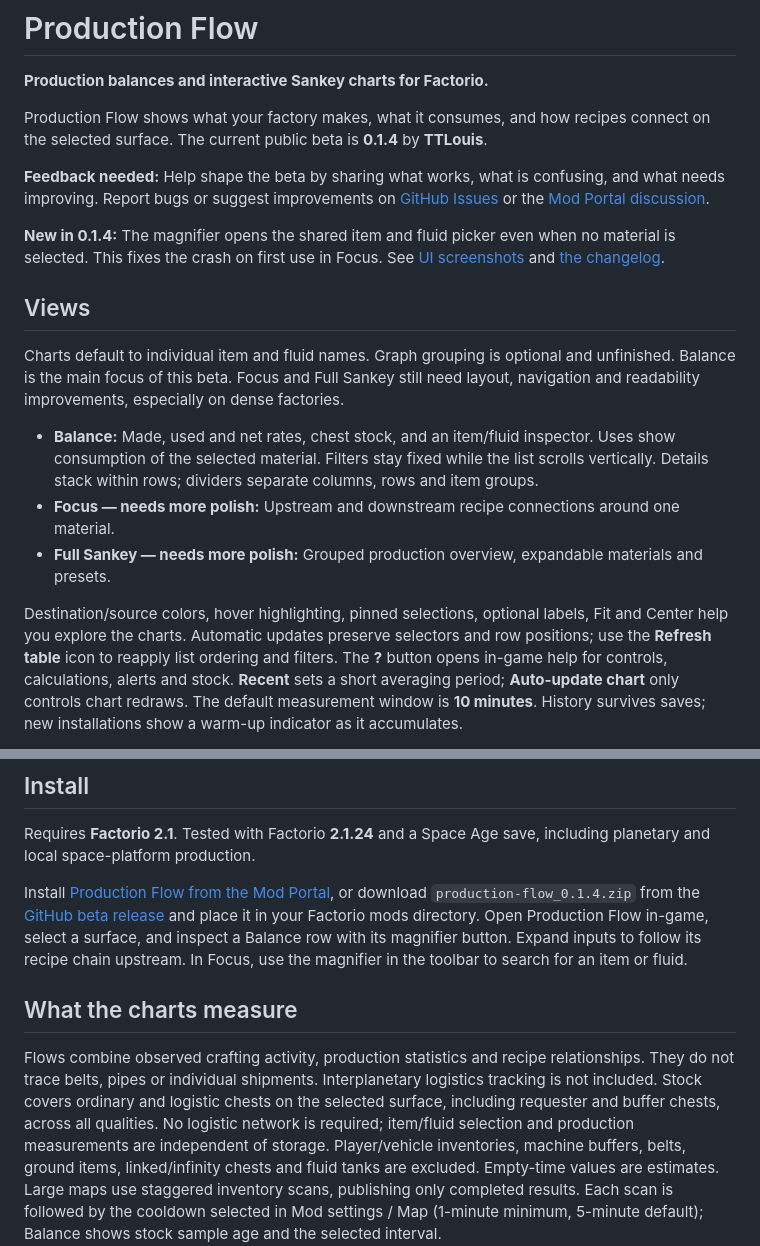
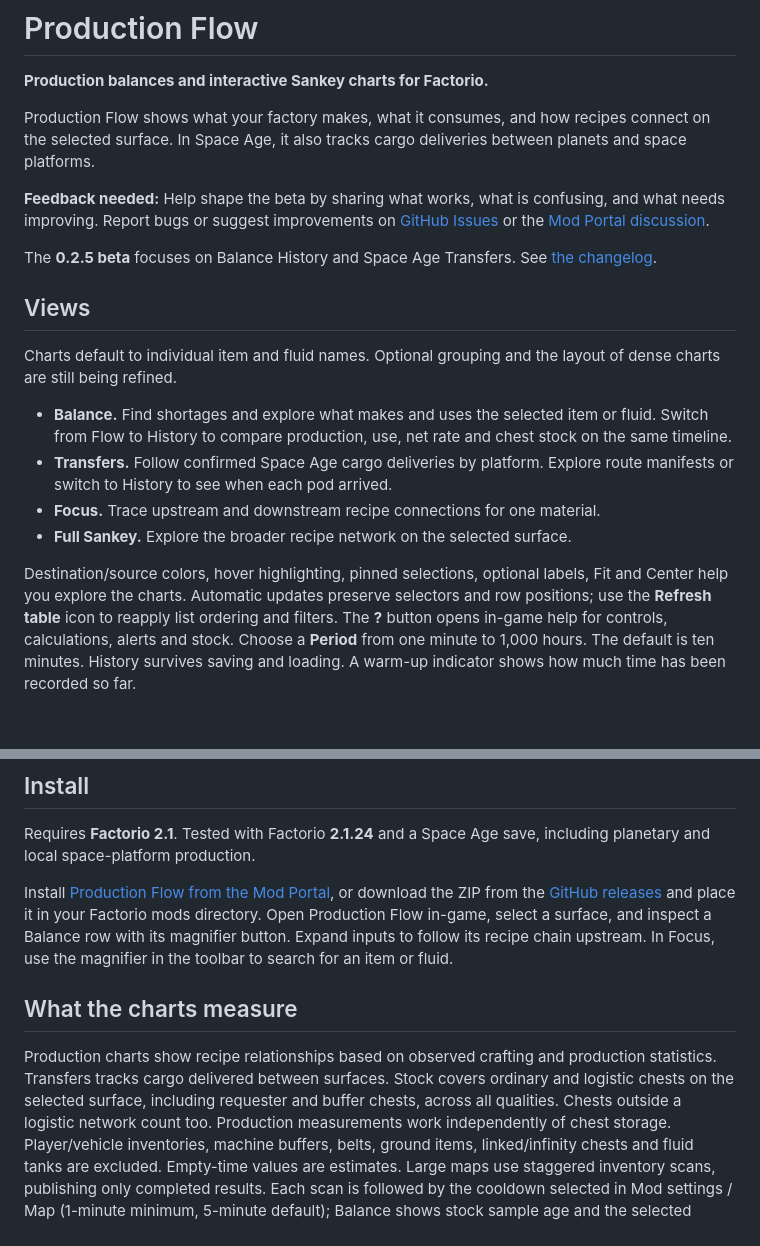
Before and after one commit to TTLouis/factorio-production-flow, a Markdown page: README.md, 2 parts joined by grey strips. Drawn GitHub-style; blank space fills up the shorter version.

Commit message:
Clarify the History and Transfers beta for players

```diff
--- a/README.md
+++ b/README.md
@@ -3,35 +3,35 @@
 **Production balances and interactive Sankey charts for Factorio.**
 
 Production Flow shows what your factory makes, what it consumes, and how recipes
-connect on the selected surface. The current public beta is **0.1.4** by **TTLouis**.
+connect on the selected surface. In Space Age, it also tracks cargo deliveries
+between planets and space platforms.
 
 **Feedback needed:** Help shape the beta by sharing what works, what is confusing,
 and what needs improving. Report bugs or suggest improvements on
 [GitHub Issues](https://github.com/TTLouis/factorio-production-flow/issues) or the
 [Mod Portal discussion](https://mods.factorio.com/mod/production-flow/discussion).
 
-**New in 0.1.4:** The magnifier opens the shared item and fluid picker even
-when no material is selected. This fixes the crash on first use in Focus.
-See [UI screenshots](docs/ui-preview-0.1.3.md) and [the changelog](CHANGELOG.md).
+The **0.2.5 beta** focuses on Balance History and Space Age Transfers.
+See [the changelog](CHANGELOG.md).
 
 ## Views
 
-Charts default to individual item and fluid names. Graph grouping is optional
-and unfinished. Balance is the main focus of this beta. Focus and Full Sankey still need layout,
-navigation and readability improvements, especially on dense factories.
+Charts default to individual item and fluid names. Optional grouping and
+the layout of dense charts are still being refined.
 
-- **Balance:** Made, used and net rates, chest stock, and an item/fluid inspector.
-  Uses show consumption of the selected material. Filters stay fixed while the
-  list scrolls vertically. Details stack within rows; dividers separate columns,
-  rows and item groups.
-- **Focus — needs more polish:** Upstream and downstream recipe connections around one material.
-- **Full Sankey — needs more polish:** Grouped production overview, expandable materials and presets.
+- **Balance.** Find shortages and explore what makes and uses the selected item
+  or fluid. Switch from Flow to History to compare production, use, net rate
+  and chest stock on the same timeline.
+- **Transfers.** Follow confirmed Space Age cargo deliveries by platform.
+  Explore route manifests or switch to History to see when each pod arrived.
+- **Focus.** Trace upstream and downstream recipe connections for one material.
+- **Full Sankey.** Explore the broader recipe network on the selected surface.
 
 Destination/source colors, hover highlighting, pinned selections, optional labels,
 Fit and Center help you explore the charts. Automatic updates preserve selectors and
 row positions; use the **Refresh table** icon to reapply list ordering and filters. The **?**
-button opens in-game help for controls, calculations, alerts and stock. **Recent**
-sets a short averaging period; **Auto-update chart** only controls chart redraws.
-The default measurement window is
-**10 minutes**. History survives saves; new installations show a warm-up indicator as it accumulates.
+button opens in-game help for controls, calculations, alerts and stock.
+Choose a **Period** from one minute to 1,000 hours. The default is ten minutes.
+History survives saving and loading. A warm-up indicator shows how much time
+has been recorded so far.
 
@@ -46,8 +44,8 @@ Requires **Factorio 2.1**. Tested with Factorio **2.1.24** and a Space Age save,
 including planetary and local space-platform production.
 
 Install [Production Flow from the Mod Portal](https://mods.factorio.com/mod/production-flow),
-or download `production-flow_0.1.4.zip` from the
-[GitHub beta release](https://github.com/TTLouis/factorio-production-flow/releases/tag/v0.1.4)
+or download the ZIP from the
+[GitHub releases](https://github.com/TTLouis/factorio-production-flow/releases)
 and place it in your Factorio mods directory.
 Open Production Flow in-game, select a surface, and inspect a Balance row with
 its magnifier button. Expand inputs to follow its recipe chain upstream.
@@ -55,11 +53,11 @@ In Focus, use the magnifier in the toolbar to search for an item or fluid.
 
 ## What the charts measure
 
-Flows combine observed crafting activity, production statistics and recipe
-relationships. They do not trace belts, pipes or individual shipments.
-Interplanetary logistics tracking is not included. Stock covers ordinary and logistic chests on the selected surface, including
-requester and buffer chests, across all qualities. No logistic network is required;
-item/fluid selection and production measurements are independent of storage.
+Production charts show recipe relationships based on observed crafting and
+production statistics. Transfers tracks cargo delivered between surfaces.
+Stock covers ordinary and logistic chests on the selected surface, including
+requester and buffer chests, across all qualities. Chests outside a logistic
+network count too. Production measurements work independently of chest storage.
 Player/vehicle inventories, machine buffers, belts, ground items, linked/infinity
 chests and fluid tanks are excluded. Empty-time values are estimates. Large maps
 use staggered inventory scans, publishing only completed results. Each scan is
```
Also changed, not shown: other parts of README.md (+2 -4 lines), docs/calculations.md (+4 -3 lines), docs/mod-portal.md (+6 -7 lines).
